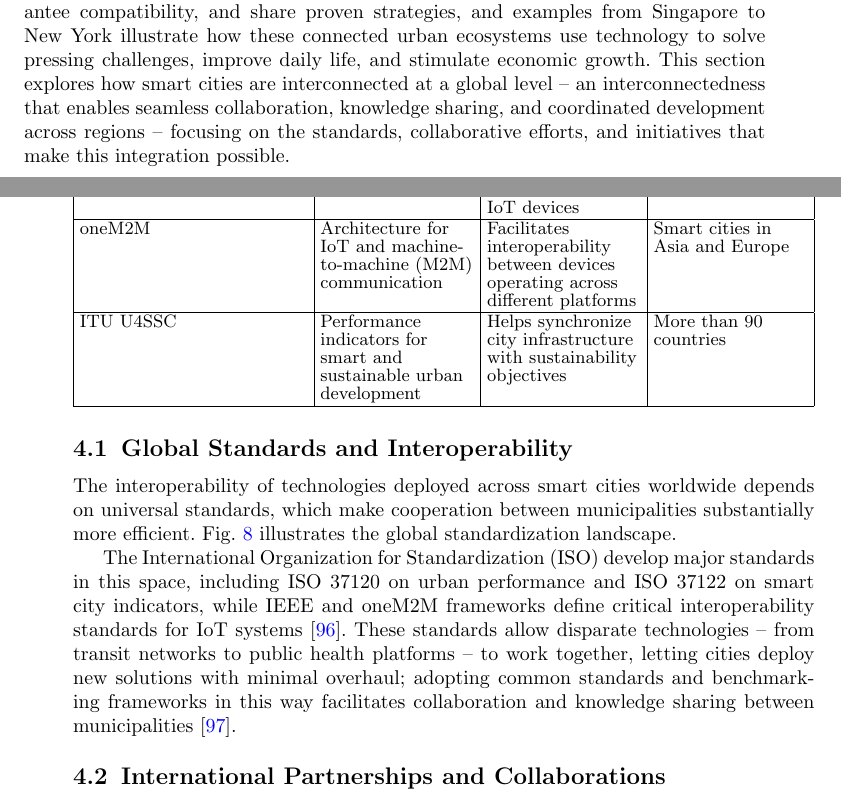
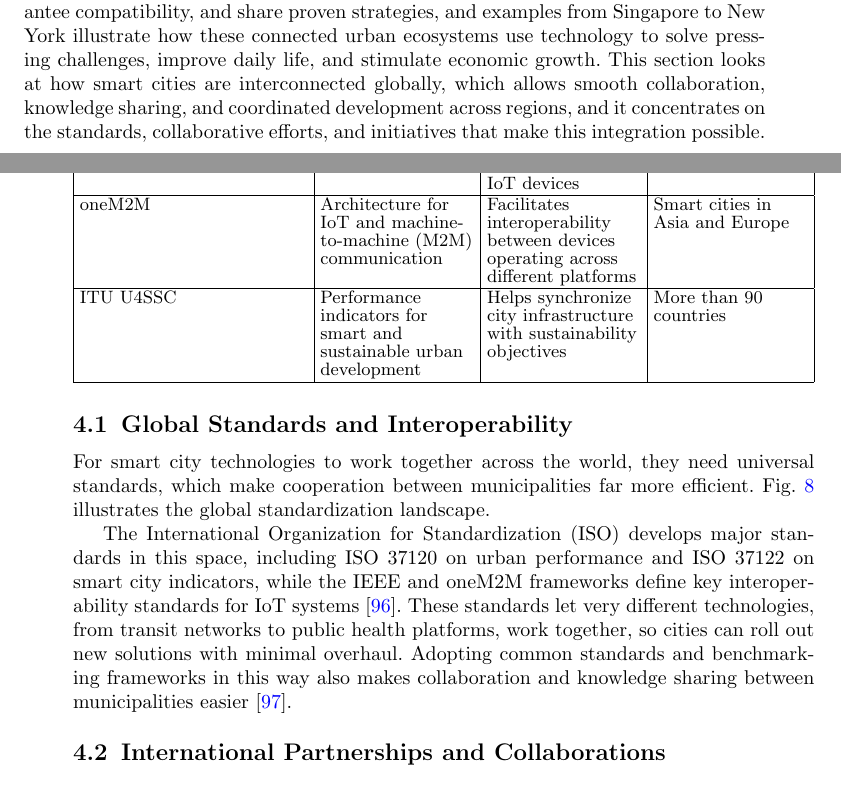
Before and after one commit to DerrickUnleashed/DesignSmartCities, a LaTeX paper (main.tex): two parts of pages 33 and 34 of 54, joined at a grey line, cut so that both start at the same text. Compiled offline with pdfLaTeX.

Commit message:
edit section 4

```diff
--- a/main.tex
+++ b/main.tex
@@ -846,10 +846,12 @@ The Tesla Powerpack installation at Hornsdale, South Australia, ranks among the
 
 Connecting smart cities worldwide is of core importance: as cities require more amounts of embedded systems for data, connectivity, and automation into their infrastructure and services, establishing universal standards and cross-border cooperation becomes essential to linking these urban centers together in pursuit of greater efficiency, sustainability, and resident well-being.
 
-International partnerships and alliances have formed to promote innovation, guarantee compatibility, and share proven strategies, and examples from Singapore to New York illustrate how these connected urban ecosystems use technology to solve pressing challenges, improve daily life, and stimulate economic growth. This section explores how smart cities are interconnected at a global level -- an interconnectedness that enables seamless collaboration, knowledge sharing, and coordinated development across regions -- focusing on the standards, collaborative efforts, and initiatives that make this integration possible.
+International partnerships and alliances have formed to promote innovation, guarantee compatibility, and share proven strategies, and examples from Singapore to New York illustrate how these connected urban ecosystems use technology to solve pressing challenges, improve daily life, and stimulate economic growth. This section looks at how smart cities are interconnected globally, which allows smooth collaboration, knowledge sharing, and coordinated development across regions, and it concentrates on the standards, collaborative efforts, and initiatives that make this integration possible.
 
 \subsection{Global Standards and Interoperability}
-The interoperability of technologies deployed across smart cities worldwide depends on universal standards, which make cooperation between municipalities substantially more efficient. Fig.~\ref{tab:smartstandards} illustrates the global standardization landscape.
+For smart city technologies to work together across the world, they need universal standards, which make cooperation between municipalities far more efficient. Fig.~\ref{tab:smartstandards} illustrates the global standardization landscape.
+
+The International Organization for Standardization (ISO) develops major standards in this space, including ISO 37120 on urban performance and ISO 37122 on smart city indicators, while the IEEE and oneM2M frameworks define key interoperability standards for IoT systems \cite{r82}. These standards let very different technologies, from transit networks to public health platforms, work together, so cities can roll out new solutions with minimal overhaul. Adopting common standards and benchmarking frameworks in this way also makes collaboration and knowledge sharing between municipalities easier \cite{r83}.
 
 \begin{table*}[!t]
 \caption{Global Standards and Interoperability for Smart Cities}
@@ -893,8 +895,6 @@ More than 90 countries \\
 
 \end{tabularx}
 \end{table*}
-
-The International Organization for Standardization (ISO) develop major standards in this space, including ISO 37120 on urban performance and ISO 37122 on smart city indicators, while IEEE and oneM2M frameworks define critical interoperability standards for IoT systems \cite{r82}. These standards allow disparate technologies -- from transit networks to public health platforms -- to work together, letting cities deploy new solutions with minimal overhaul; adopting common standards and benchmarking frameworks in this way facilitates collaboration and knowledge sharing between municipalities \cite{r83}.
 
 \subsection{International Partnerships and Collaborations}
 "Smart cities depend on international collaboration to share best practices, pool resources, and disseminate effective solutions. The Global Smart City Partnership Program (GSCP), supported by organizations including the World Bank and UN-Habitat, facilitates the global sharing of innovative frameworks and enables knowledge exchange on topics such as digital governance and urban mobility" \cite{r94}; such collaborative measures accelerate urban innovation while reducing operational costs through shared global resources \cite{r86}.
```
